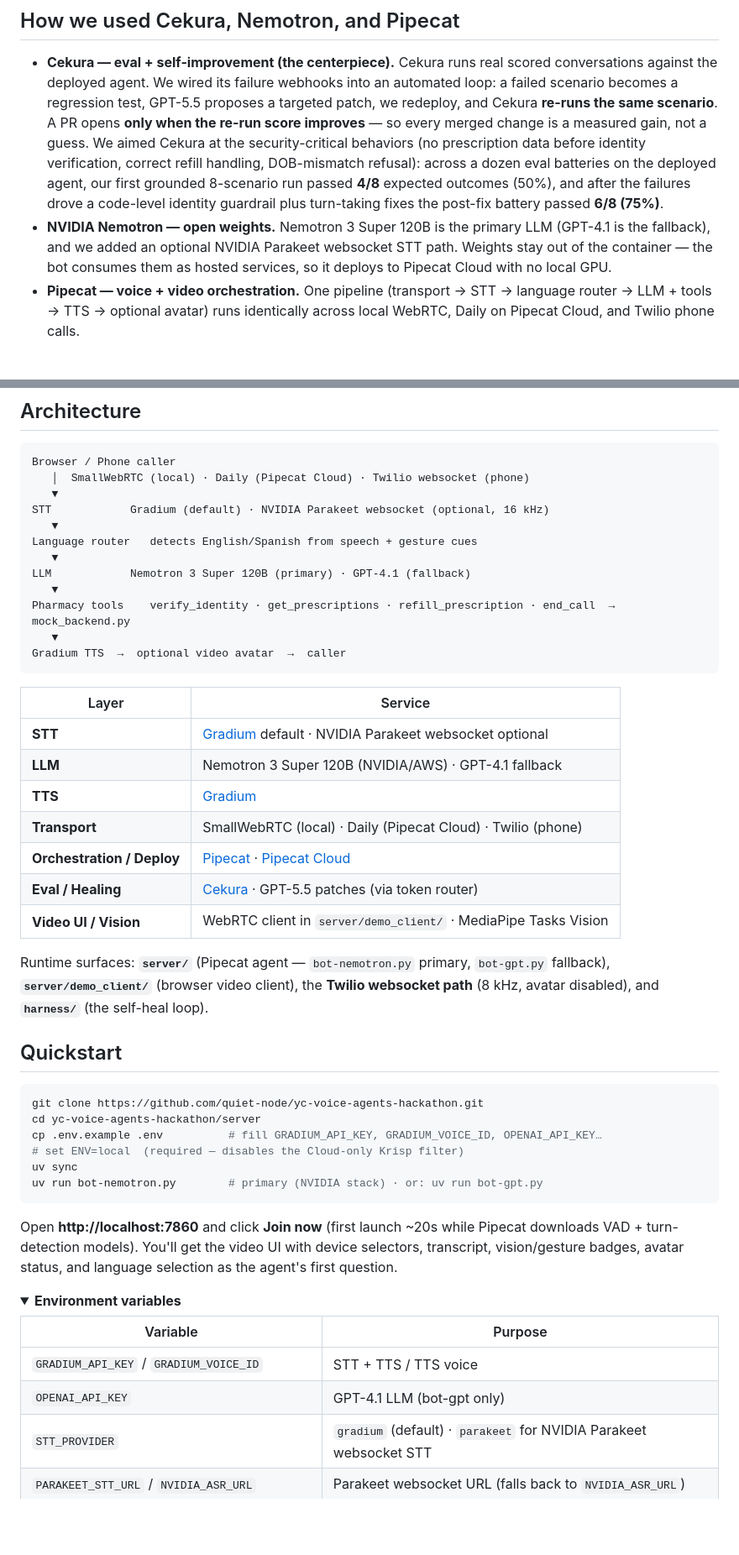
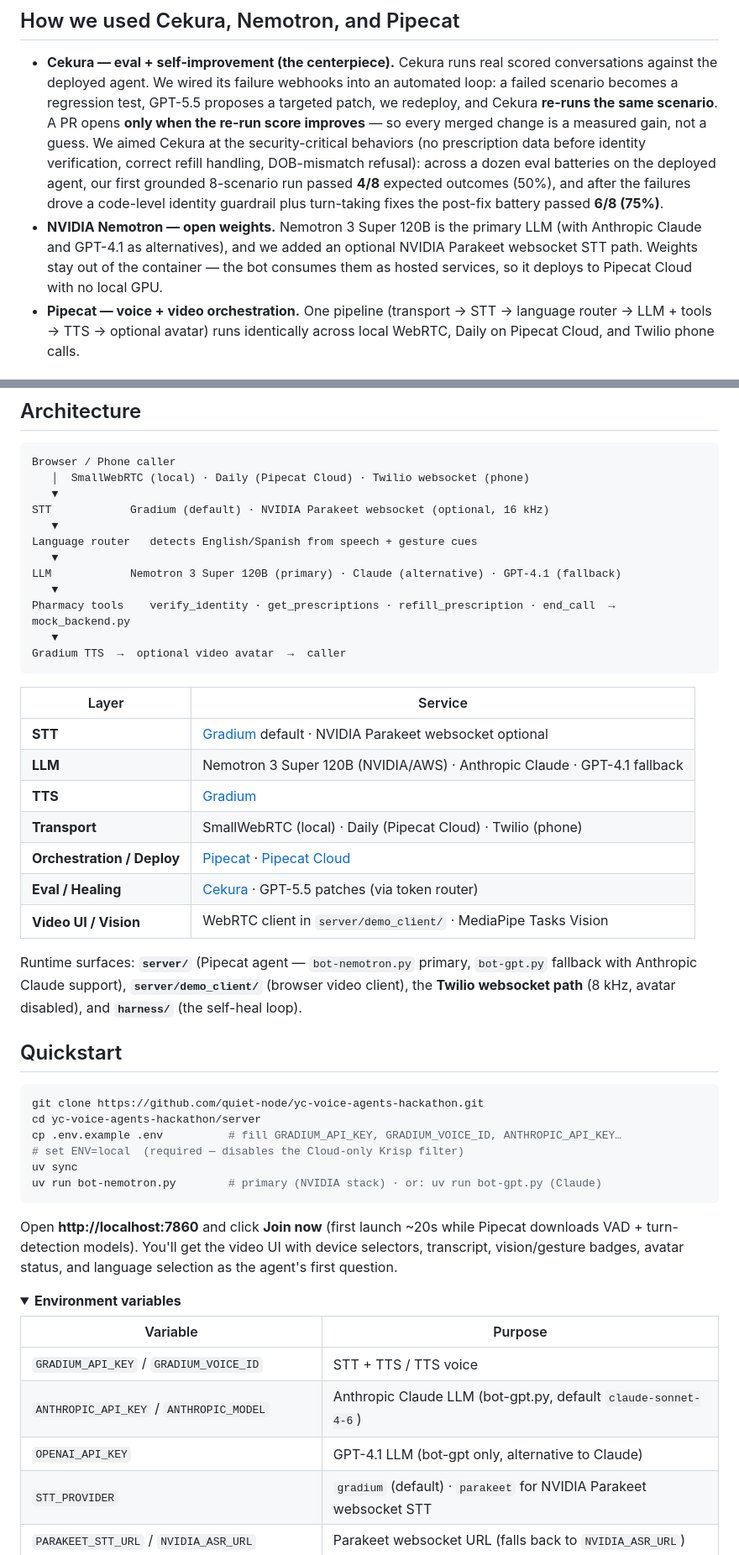
Before and after one commit to M31i55a/yc-voice-agents, a Markdown page: README.md, 2 parts joined by grey strips. Shown at 84% size. GitHub-like rendering; folded sections open; blank space fills up the shorter version.

Commit message:
Added Anthropic Claude

````diff
--- a/README.md
+++ b/README.md
@@ -48,7 +48,7 @@ We forked the starter's flower-shop ordering bot and rebuilt it end to end. **Ne
 ## How we used Cekura, Nemotron, and Pipecat
 
 - **Cekura — eval + self-improvement (the centerpiece).** Cekura runs real scored conversations against the deployed agent. We wired its failure webhooks into an automated loop: a failed scenario becomes a regression test, GPT-5.5 proposes a targeted patch, we redeploy, and Cekura **re-runs the same scenario**. A PR opens **only when the re-run score improves** — so every merged change is a measured gain, not a guess. We aimed Cekura at the security-critical behaviors (no prescription data before identity verification, correct refill handling, DOB-mismatch refusal): across a dozen eval batteries on the deployed agent, our first grounded 8-scenario run passed **4/8** expected outcomes (50%), and after the failures drove a code-level identity guardrail plus turn-taking fixes the post-fix battery passed **6/8 (75%)**.
-- **NVIDIA Nemotron — open weights.** Nemotron 3 Super 120B is the primary LLM (GPT-4.1 is the fallback), and we added an optional NVIDIA Parakeet websocket STT path. Weights stay out of the container — the bot consumes them as hosted services, so it deploys to Pipecat Cloud with no local GPU.
+- **NVIDIA Nemotron — open weights.** Nemotron 3 Super 120B is the primary LLM (with Anthropic Claude and GPT-4.1 as alternatives), and we added an optional NVIDIA Parakeet websocket STT path. Weights stay out of the container — the bot consumes them as hosted services, so it deploys to Pipecat Cloud with no local GPU.
 - **Pipecat — voice + video orchestration.** One pipeline (transport → STT → language router → LLM + tools → TTS → optional avatar) runs identically across local WebRTC, Daily on Pipecat Cloud, and Twilio phone calls.
 
 ## The self-improvement loop
@@ -74,7 +74,7 @@ STT            Gradium (default) · NVIDIA Parakeet websocket (optional, 16 kHz)
    ▼
 Language router   detects English/Spanish from speech + gesture cues
    ▼
-LLM            Nemotron 3 Super 120B (primary) · GPT-4.1 (fallback)
+LLM            Nemotron 3 Super 120B (primary) · Claude (alternative) · GPT-4.1 (fallback)
    ▼
 Pharmacy tools    verify_identity · get_prescriptions · refill_prescription · end_call  → mock_backend.py
    ▼
@@ -84,24 +84,24 @@ Gradium TTS  →  optional video avatar  →  caller
 | Layer                      | Service                                                                    |
 | -------------------------- | -------------------------------------------------------------------------- |
 | **STT**                    | [Gradium](https://gradium.ai) default · NVIDIA Parakeet websocket optional |
-| **LLM**                    | Nemotron 3 Super 120B (NVIDIA/AWS) · GPT-4.1 fallback                      |
+| **LLM**                    | Nemotron 3 Super 120B (NVIDIA/AWS) · Anthropic Claude · GPT-4.1 fallback   |
 | **TTS**                    | [Gradium](https://gradium.ai)                                              |
 | **Transport**              | SmallWebRTC (local) · Daily (Pipecat Cloud) · Twilio (phone)               |
 | **Orchestration / Deploy** | [Pipecat](https://pipecat.ai) · [Pipecat Cloud](https://pipecat.daily.co)  |
 | **Eval / Healing**         | [Cekura](https://cekura.com) · GPT-5.5 patches (via token router)          |
 | **Video UI / Vision**      | WebRTC client in `server/demo_client/` · MediaPipe Tasks Vision            |
 
-Runtime surfaces: **`server/`** (Pipecat agent — `bot-nemotron.py` primary, `bot-gpt.py` fallback), **`server/demo_client/`** (browser video client), the **Twilio websocket path** (8 kHz, avatar disabled), and **`harness/`** (the self-heal loop).
+Runtime surfaces: **`server/`** (Pipecat agent — `bot-nemotron.py` primary, `bot-gpt.py` fallback with Anthropic Claude support), **`server/demo_client/`** (browser video client), the **Twilio websocket path** (8 kHz, avatar disabled), and **`harness/`** (the self-heal loop).
 
 ## Quickstart
 
 ```bash
 git clone https://github.com/quiet-node/yc-voice-agents-hackathon.git
 cd yc-voice-agents-hackathon/server
-cp .env.example .env          # fill GRADIUM_API_KEY, GRADIUM_VOICE_ID, OPENAI_API_KEY…
+cp .env.example .env          # fill GRADIUM_API_KEY, GRADIUM_VOICE_ID, ANTHROPIC_API_KEY…
 # set ENV=local  (required — disables the Cloud-only Krisp filter)
 uv sync
-uv run bot-nemotron.py        # primary (NVIDIA stack) · or: uv run bot-gpt.py
+uv run bot-nemotron.py        # primary (NVIDIA stack) · or: uv run bot-gpt.py (Claude)
 ```
 
 Open **http://localhost:7860** and click **Join now** (first launch ~20s while Pipecat downloads VAD + turn-detection models). You'll get the video UI with device selectors, transcript, vision/gesture badges, avatar status, and language selection as the agent's first question.
@@ -112,7 +112,8 @@ Open **http://localhost:7860** and click **Join now** (first launch ~20s while P
 | Variable                                     | Purpose                                                            |
 | -------------------------------------------- | ------------------------------------------------------------------ |
 | `GRADIUM_API_KEY` / `GRADIUM_VOICE_ID`       | STT + TTS / TTS voice                                              |
-| `OPENAI_API_KEY`                             | GPT-4.1 LLM (bot-gpt only)                                         |
+| `ANTHROPIC_API_KEY` / `ANTHROPIC_MODEL`      | Anthropic Claude LLM (bot-gpt.py, default `claude-sonnet-4-6`)     |
+| `OPENAI_API_KEY`                             | GPT-4.1 LLM (bot-gpt only, alternative to Claude)                  |
 | `STT_PROVIDER`                               | `gradium` (default) · `parakeet` for NVIDIA Parakeet websocket STT |
 | `PARAKEET_STT_URL` / `NVIDIA_ASR_URL`        | Parakeet websocket URL (falls back to `NVIDIA_ASR_URL`)            |
 | `NEMOTRON_LLM_URL` / `NEMOTRON_LLM_MODEL`    | Nemotron endpoint / model ID                                       |
````
